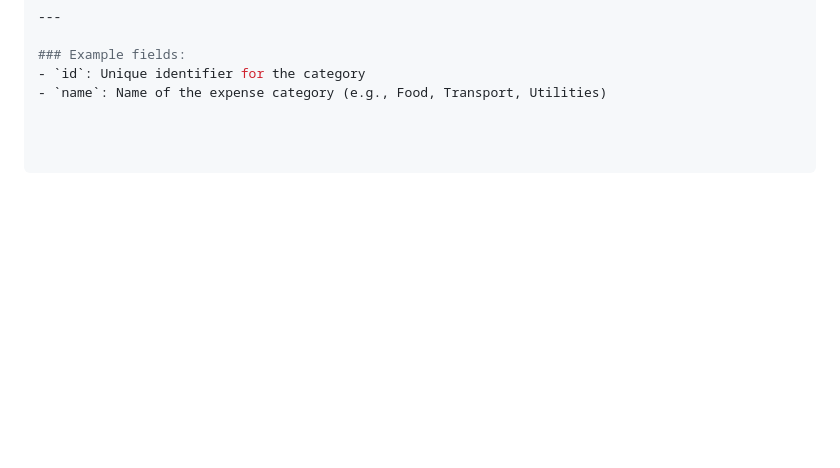
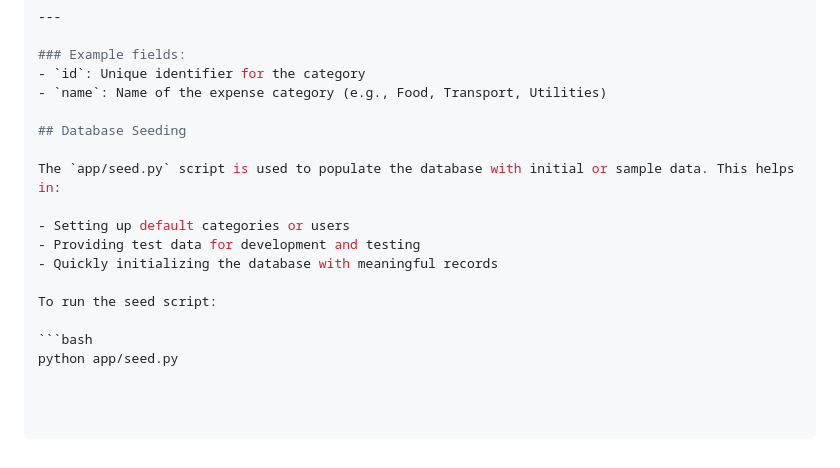
Before and after one commit to SmartDevPK/PersonalExpenseTracker, a Markdown page: README.md, the part around the change. Rendered like a GitHub page; blank space fills up the shorter version.

Commit message:
Add database seed script to populate initial and test data

````diff
--- a/README.md
+++ b/README.md
@@ -287,3 +287,16 @@ The `app/models/expense_category.py` file defines the `ExpenseCategory` model, r
 ### Example fields:
 - `id`: Unique identifier for the category
 - `name`: Name of the expense category (e.g., Food, Transport, Utilities)
+
+## Database Seeding
+
+The `app/seed.py` script is used to populate the database with initial or sample data. This helps in:
+
+- Setting up default categories or users
+- Providing test data for development and testing
+- Quickly initializing the database with meaningful records
+
+To run the seed script:
+
+```bash
+python app/seed.py
````
